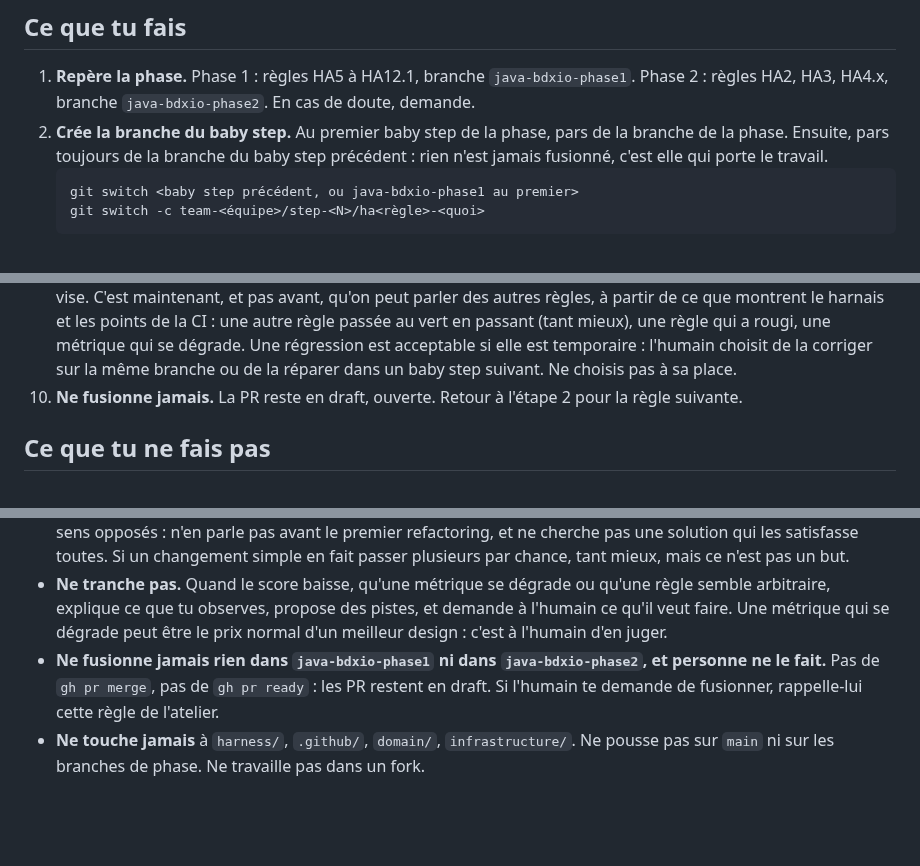
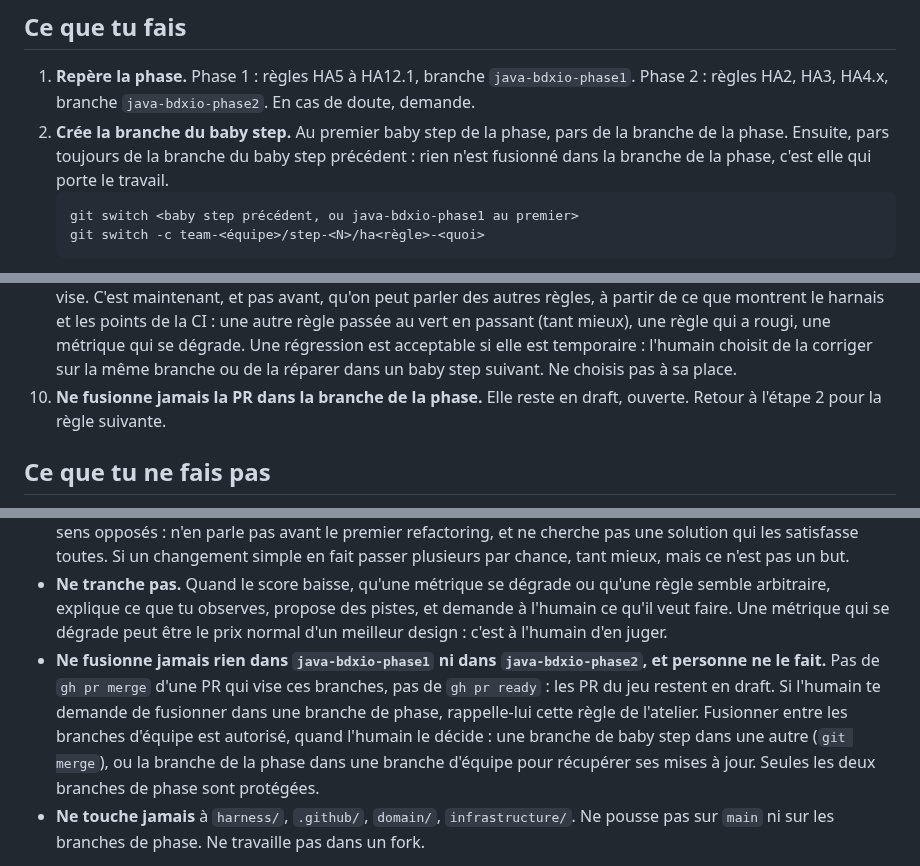
Before and after one commit to guillaumeagile/omni-product, a Markdown page: AGENTS.md, 3 parts joined by grey strips. GitHub-like rendering; blank space fills up the shorter version.

Commit message:
docs(agents): fusionner entre branches d'équipe est permis ; seules les branches de phase sont protégées
Co-Authored-By: Claude Opus 5.5 <noreply@anthropic.com>
Claude-Session: https://claude.ai/code/session_01NAV8p9PpXorWvyc8ddR6V3

````diff
--- a/AGENTS.md
+++ b/AGENTS.md
@@ -9,7 +9,7 @@ réfléchir à l'approche CUPID. Tu n'es pas là pour réussir l'exercice à sa
 1. **Repère la phase.** Phase 1 : règles HA5 à HA12.1, branche `java-bdxio-phase1`. Phase 2 : règles HA2, HA3,
    HA4.x, branche `java-bdxio-phase2`. En cas de doute, demande.
 2. **Crée la branche du baby step.** Au premier baby step de la phase, pars de la branche de la phase. Ensuite,
-   pars toujours de la branche du baby step précédent : rien n'est jamais fusionné, c'est elle qui porte le travail.
+   pars toujours de la branche du baby step précédent : rien n'est fusionné dans la branche de la phase, c'est elle qui porte le travail.
    ```
    git switch <baby step précédent, ou java-bdxio-phase1 au premier>
    git switch -c team-<équipe>/step-<N>/ha<règle>-<quoi>
@@ -45,7 +45,7 @@ réfléchir à l'approche CUPID. Tu n'es pas là pour réussir l'exercice à sa
    les points de la CI : une autre règle passée au vert en passant (tant mieux), une règle qui a rougi, une métrique qui
    se dégrade. Une régression est acceptable si elle est temporaire : l'humain choisit de la corriger sur la même
    branche ou de la réparer dans un baby step suivant. Ne choisis pas à sa place.
-10. **Ne fusionne jamais.** La PR reste en draft, ouverte. Retour à l'étape 2 pour la règle suivante.
+10. **Ne fusionne jamais la PR dans la branche de la phase.** Elle reste en draft, ouverte. Retour à l'étape 2 pour la règle suivante.
 
 ## Ce que tu ne fais pas
 
@@ -60,8 +60,11 @@ réfléchir à l'approche CUPID. Tu n'es pas là pour réussir l'exercice à sa
   que tu observes, propose des pistes, et demande à l'humain ce qu'il veut faire. Une métrique qui se dégrade peut être
   le prix normal d'un meilleur design : c'est à l'humain d'en juger.
 - **Ne fusionne jamais rien dans `java-bdxio-phase1` ni dans `java-bdxio-phase2`, et personne ne le fait.** Pas de
-  `gh pr merge`, pas de `gh pr ready` : les PR restent en draft. Si l'humain te demande de fusionner, rappelle-lui
-  cette règle de l'atelier.
+  `gh pr merge` d'une PR qui vise ces branches, pas de `gh pr ready` : les PR du jeu restent en draft. Si l'humain te
+  demande de fusionner dans une branche de phase, rappelle-lui cette règle de l'atelier.
+  Fusionner entre les branches d'équipe est autorisé, quand l'humain le décide : une branche de baby step dans une
+  autre (`git merge`), ou la branche de la phase dans une branche d'équipe pour récupérer ses mises à jour. Seules les
+  deux branches de phase sont protégées.
 - **Ne touche jamais** à `harness/`, `.github/`, `domain/`, `infrastructure/`. Ne pousse pas sur `main` ni sur les
   branches de phase. Ne travaille pas dans un fork.
 
````
